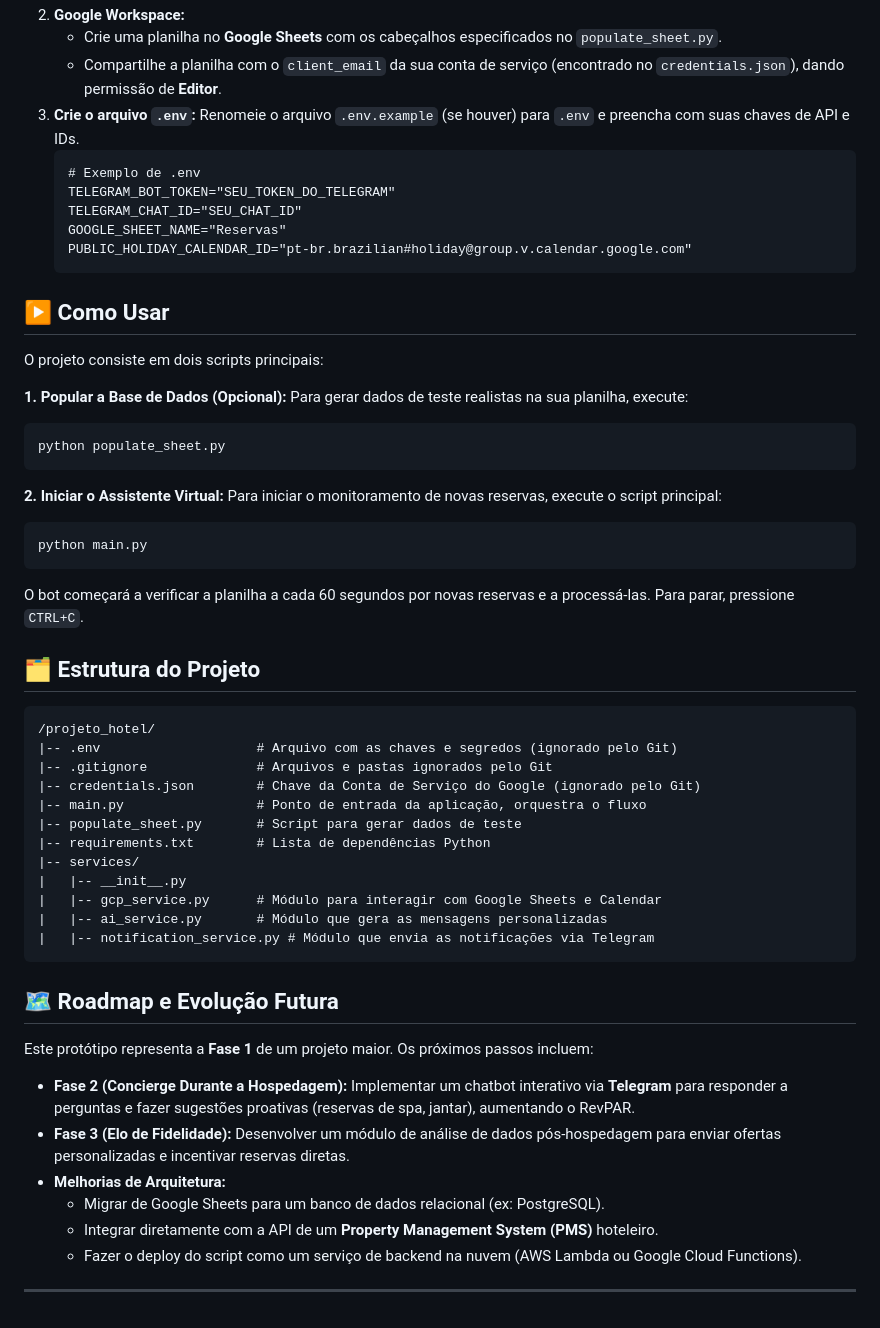
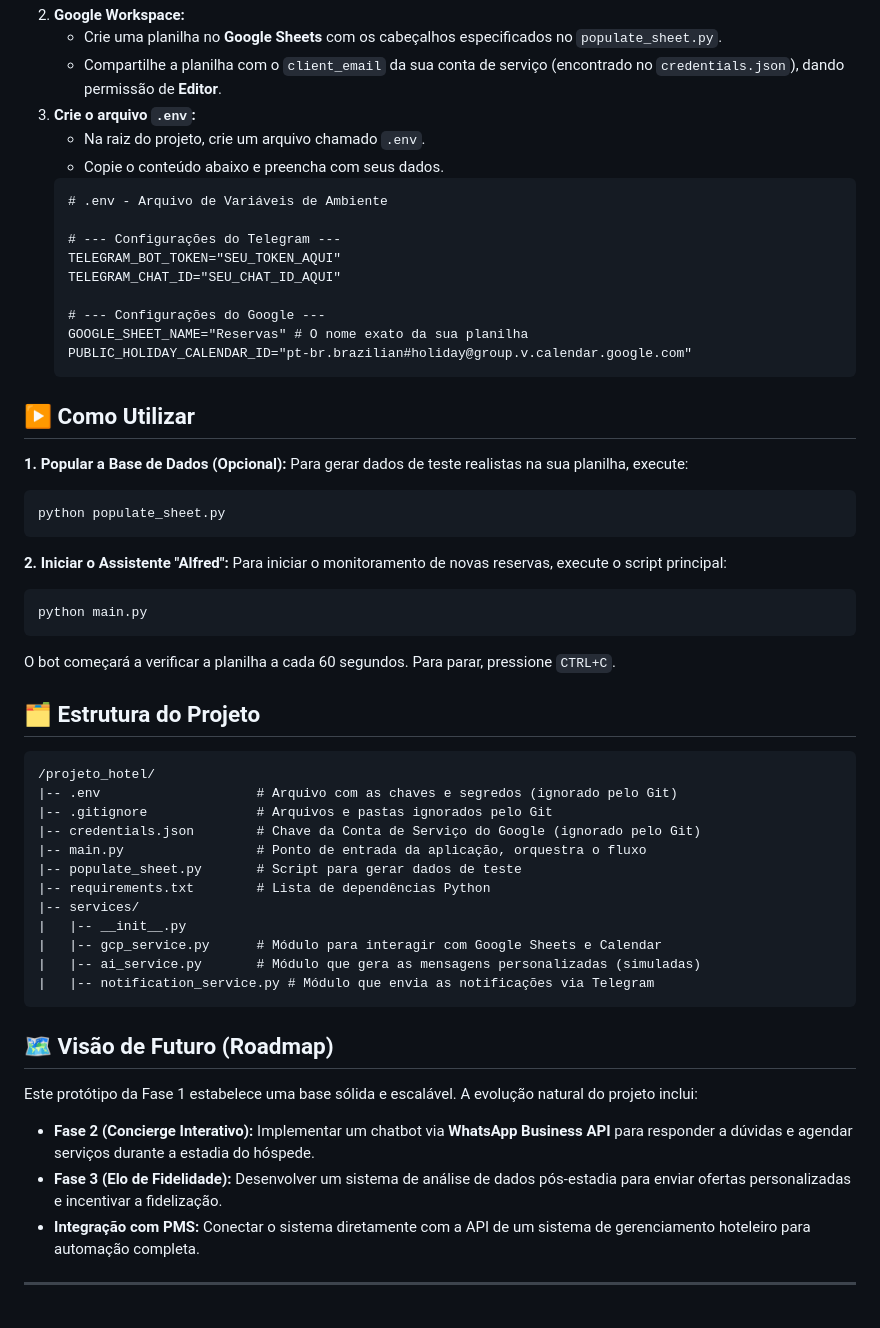
Before and after one commit to DevHgL/Projeto_Vilarejo, a Markdown page: README.md, the part around one of its changes. Rendered like a GitHub page.

````diff
--- a/README.md
+++ b/README.md
@@ -66,18 +65,23 @@ Siga os passos abaixo para configurar e executar o projeto localmente.
 2.  **Google Workspace:**
       - Crie uma planilha no **Google Sheets** com os cabeçalhos especificados no `populate_sheet.py`.
       - Compartilhe a planilha com o `client_email` da sua conta de serviço (encontrado no `credentials.json`), dando permissão de **Editor**.
-3.  **Crie o arquivo `.env`:** Renomeie o arquivo `.env.example` (se houver) para `.env` e preencha com suas chaves de API e IDs.
+3.  **Crie o arquivo `.env`:**
+      - Na raiz do projeto, crie um arquivo chamado `.env`.
+      - Copie o conteúdo abaixo e preencha com seus dados.
+    <!-- end list -->
     ```dotenv
-    # Exemplo de .env
-    TELEGRAM_BOT_TOKEN="SEU_TOKEN_DO_TELEGRAM"
-    TELEGRAM_CHAT_ID="SEU_CHAT_ID"
-    GOOGLE_SHEET_NAME="Reservas"
+    # .env - Arquivo de Variáveis de Ambiente
+
+    # --- Configurações do Telegram ---
+    TELEGRAM_BOT_TOKEN="SEU_TOKEN_AQUI"
+    TELEGRAM_CHAT_ID="SEU_CHAT_ID_AQUI"
+
+    # --- Configurações do Google ---
+    GOOGLE_SHEET_NAME="Reservas" # O nome exato da sua planilha
     PUBLIC_HOLIDAY_CALENDAR_ID="pt-br.brazilian#holiday@group.v.calendar.google.com"
     ```
 
-## ▶️ Como Usar
-
-O projeto consiste em dois scripts principais:
+## ▶️ Como Utilizar
 
 **1. Popular a Base de Dados (Opcional):**
 Para gerar dados de teste realistas na sua planilha, execute:
@@ -86,14 +90,14 @@ Para gerar dados de teste realistas na sua planilha, execute:
 python populate_sheet.py
 ```
 
-**2. Iniciar o Assistente Virtual:**
+**2. Iniciar o Assistente "Alfred":**
 Para iniciar o monitoramento de novas reservas, execute o script principal:
 
 ```bash
 python main.py
 ```
 
-O bot começará a verificar a planilha a cada 60 segundos por novas reservas e a processá-las. Para parar, pressione `CTRL+C`.
+O bot começará a verificar a planilha a cada 60 segundos. Para parar, pressione `CTRL+C`.
 
 ## 🗂️ Estrutura do Projeto
 
@@ -108,20 +112,16 @@ O bot começará a verificar a planilha a cada 60 segundos por novas reservas e
 |-- services/
 |   |-- __init__.py
 |   |-- gcp_service.py      # Módulo para interagir com Google Sheets e Calendar
-|   |-- ai_service.py       # Módulo que gera as mensagens personalizadas
+|   |-- ai_service.py       # Módulo que gera as mensagens personalizadas (simuladas)
 |   |-- notification_service.py # Módulo que envia as notificações via Telegram
 ```
 
-## 🗺️ Roadmap e Evolução Futura
+## 🗺️ Visão de Futuro (Roadmap)
 
-Este protótipo representa a **Fase 1** de um projeto maior. Os próximos passos incluem:
+Este protótipo da Fase 1 estabelece uma base sólida e escalável. A evolução natural do projeto inclui:
 
-
-  - **Fase 2 (Concierge Durante a Hospedagem):** Implementar um chatbot interativo via **Telegram** para responder a perguntas e fazer sugestões proativas (reservas de spa, jantar), aumentando o RevPAR.
-  - **Fase 3 (Elo de Fidelidade):** Desenvolver um módulo de análise de dados pós-hospedagem para enviar ofertas personalizadas e incentivar reservas diretas.
-  - **Melhorias de Arquitetura:**
-      - Migrar de Google Sheets para um banco de dados relacional (ex: PostgreSQL).
-      - Integrar diretamente com a API de um **Property Management System (PMS)** hoteleiro.
-      - Fazer o deploy do script como um serviço de backend na nuvem (AWS Lambda ou Google Cloud Functions).
+  - **Fase 2 (Concierge Interativo):** Implementar um chatbot via **WhatsApp Business API** para responder a dúvidas e agendar serviços durante a estadia do hóspede.
+  - **Fase 3 (Elo de Fidelidade):** Desenvolver um sistema de análise de dados pós-estadia para enviar ofertas personalizadas e incentivar a fidelização.
+  - **Integração com PMS:** Conectar o sistema diretamente com a API de um sistema de gerenciamento hoteleiro para automação completa.
 
 -----
````
Also changed, not shown: other parts of README.md (+28 -29 lines).
